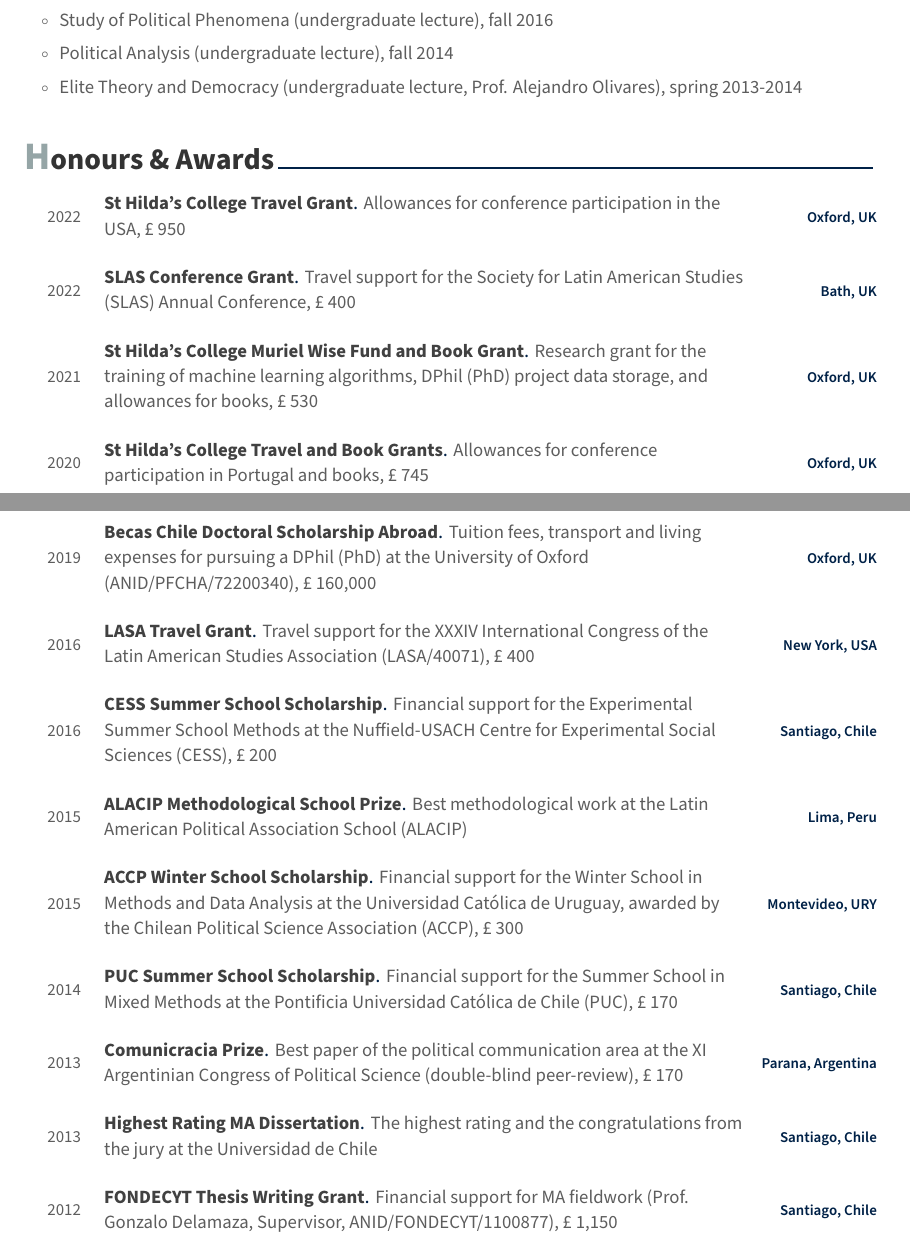
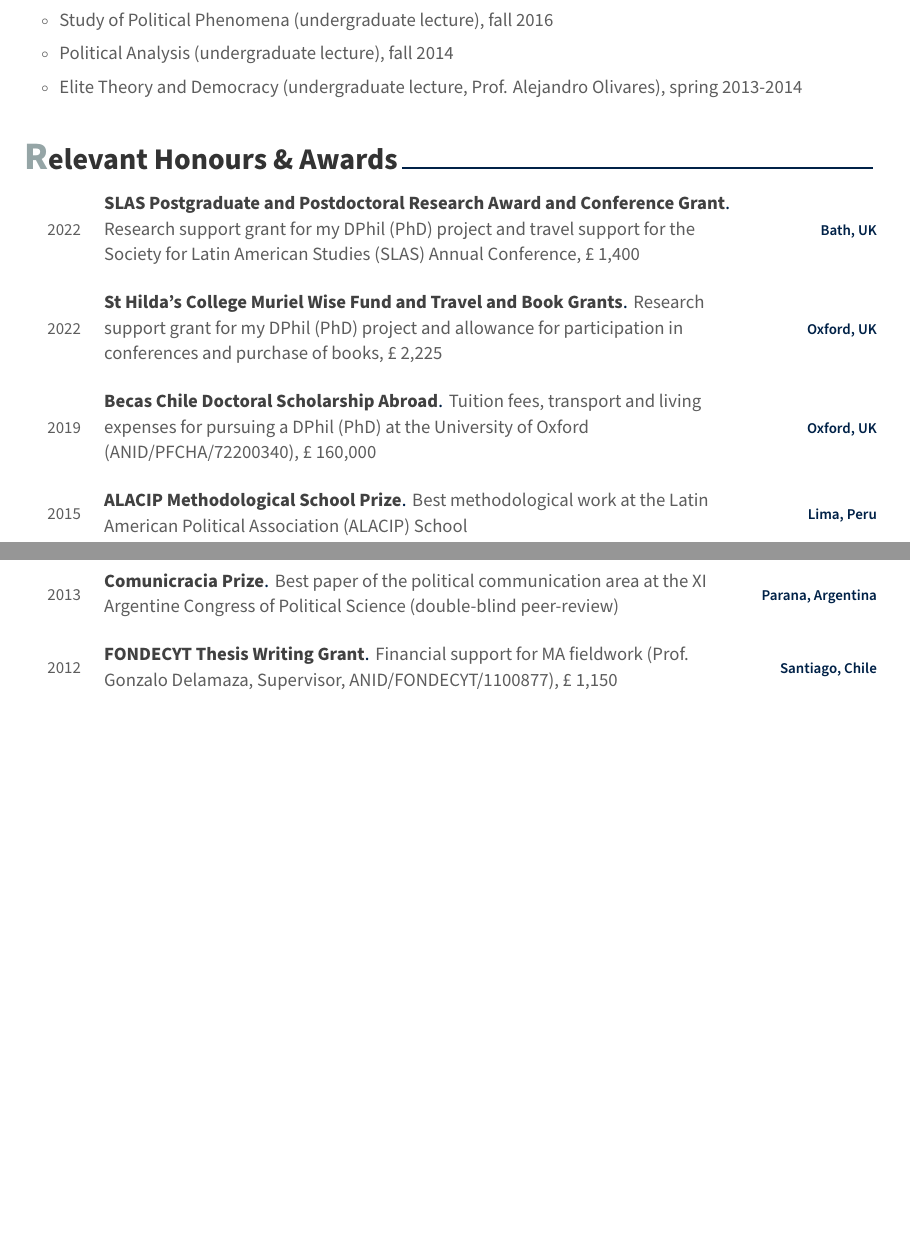
Before and after one commit to bgonzalezbustamante/CV-XeLaTeX, a LaTeX CV (CV-Gonzalez-Bustamante.tex, which reads sections/awards.tex): two parts of pages 5 and 6 of 7 before the commit and two parts of pages 5 and 6 of 6 after it, joined at a grey line, cut so that both start at the same text, the shorter picture padded with empty space. Compiled offline with XeLaTeX.

Commit message:
Update awards.tex

```diff
--- a/sections/awards.tex
+++ b/sections/awards.tex
@@ -18,24 +18,14 @@
 
 %%%%%%%%%%%%%%%%%%%%%%%%%%%%%%%%%%%%%%%%%%%%%%%%%%
 
-\cvsection{Honours \& Awards}
+\cvsection{Relevant Honours \& Awards}
 
 \vspace{1mm}
 
 \begin{cvhonors}
 \cvhonor
-{St Hilda's College Travel Grant}
-{Allowances for conference participation in the USA, {\pounds} 950}
-{Oxford, UK}
-{2022}
-\end{cvhonors}
-
-\vspace{1mm}
-
-\begin{cvhonors}
-\cvhonor
-{SLAS Conference Grant}
-{Travel support for the Society for Latin American Studies (SLAS) Annual Conference, {\pounds} 400}
+{SLAS Postgraduate and Postdoctoral Research Award and Conference Grant}
+{Research support grant for my DPhil (PhD) project and travel support for the Society for Latin American Studies (SLAS) Annual Conference, {\pounds} 1,400}
 {Bath, UK}
 {2022}
 \end{cvhonors}
@@ -44,20 +34,10 @@
 
 \begin{cvhonors}
 \cvhonor
-{St Hilda's College Muriel Wise Fund and Book Grant}
-{Research grant for the training of machine learning algorithms, DPhil (PhD) project data storage, and allowances for books, {\pounds} 530}
+{St Hilda's College Muriel Wise Fund and Travel and Book Grants}
+{Research support grant for my DPhil (PhD) project and allowance for participation in conferences and purchase of books, {\pounds} 2,225}
 {Oxford, UK}
-{2021}
-\end{cvhonors}
-
-\vspace{1mm}
-
-\begin{cvhonors}
-\cvhonor
-{St Hilda's College Travel and Book Grants}
-{Allowances for conference participation in Portugal and books, {\pounds} 745}
-{Oxford, UK}
-{2020}
+{2022}
 \end{cvhonors}
 
 \vspace{1mm}
@@ -72,75 +52,75 @@
 
 \vspace{1mm}
 
-\begin{cvhonors}
-\cvhonor
-{LASA Travel Grant}
-{Travel support for the XXXIV International Congress of the Latin American Studies Association (LASA/40071), {\pounds} 400}
-{New York, USA}
-{2016}
-\end{cvhonors}
+%% \begin{cvhonors}
+%% \cvhonor
+%% {LASA Travel Grant}
+%% {Travel support for the XXXIV International Congress of the Latin American Studies Association (LASA/40071), {\pounds} 400}
+%% {New York, USA}
+%% {2016}
+%% \end{cvhonors}
 
-\vspace{1mm}
+%% \vspace{1mm}
 
-\begin{cvhonors}
-\cvhonor
-{CESS Summer School Scholarship}
-{Financial support for the Experimental Summer School Methods at the Nuffield-USACH Centre for Experimental Social Sciences (CESS), {\pounds} 200}
-{Santiago, Chile}
-{2016}
-\end{cvhonors}
+%% \begin{cvhonors}
+%% \cvhonor
+%% {CESS Summer School Scholarship}
+%% {Financial support for the Experimental Summer School Methods at the Nuffield-USACH Centre for Experimental Social Sciences (CESS), {\pounds} 200}
+%% {Santiago, Chile}
+%% {2016}
+%% \end{cvhonors}
 
-\vspace{1mm}
+%% \vspace{1mm}
 
 \begin{cvhonors}
 \cvhonor
 {ALACIP Methodological School Prize}
-{Best methodological work at the Latin American Political Association School (ALACIP)}
+{Best methodological work at the Latin American Political Association (ALACIP) School}
 {Lima, Peru}
 {2015}
 \end{cvhonors}
 
 \vspace{1mm}
 
-\begin{cvhonors}
-\cvhonor
-{ACCP Winter School Scholarship}
-{Financial support for the Winter School in Methods and Data Analysis at the Universidad Cat\'olica de Uruguay, awarded by the Chilean Political Science Association (ACCP), {\pounds} 300}
-{Montevideo, URY}
-{ 2015}
-\end{cvhonors}
+%% \begin{cvhonors}
+%% \cvhonor
+%% {ACCP Winter School Scholarship}
+%% {Financial support for the Winter School in Methods and Data Analysis at the Universidad Cat\'olica de Uruguay, awarded by the Chilean Political Science Association (ACCP), {\pounds} 300}
+%% {Montevideo, URY}
+%% { 2015}
+%% \end{cvhonors}
 
-\vspace{1mm}
+%% \vspace{1mm}
 
-\begin{cvhonors}
-\cvhonor
-{PUC Summer School Scholarship}
-{Financial support for the Summer School in Mixed Methods at the Pontificia Universidad Cat\'olica de Chile (PUC), {\pounds} 170}
-{Santiago, Chile}
-{2014}
-\end{cvhonors}
+%% \begin{cvhonors}
+%% \cvhonor
+%% {PUC Summer School Scholarship}
+%% {Financial support for the Summer School in Mixed Methods at the Pontificia Universidad Cat\'olica de Chile (PUC), {\pounds} 170}
+%% {Santiago, Chile}
+%% {2014}
+%% \end{cvhonors}
 
-\vspace{1mm}
+%% \vspace{1mm}
 
 \begin{cvhonors}
 \cvhonor
 {Comunicracia Prize}
-{Best paper of the political communication area at the XI Argentinian Congress of Political Science (double-blind peer-review), {\pounds} 170}
+{Best paper of the political communication area at the XI Argentine Congress of Political Science (double-blind peer-review)} %% {\pounds} 170
 {Parana, Argentina}
 {2013}
 \end{cvhonors}
 
 \vspace{1mm}
 
-\begin{cvhonors}
-\cvhonor
-{Highest Rating MA Dissertation}
-{The highest rating and the congratulations from the jury at the Universidad de Chile}
-{Santiago, Chile}
-{2013}
-\end{cvhonors}
+%% \begin{cvhonors}
+%% \cvhonor
+%% {Highest Rating MA Dissertation}
+%% {The highest rating and the congratulations from the jury at the Universidad de Chile}
+%% {Santiago, Chile}
+%% {2013}
+%% \end{cvhonors}
 
-\vspace{1mm}
+%% \vspace{1mm}
 
 \begin{cvhonors}
 \cvhonor
```
